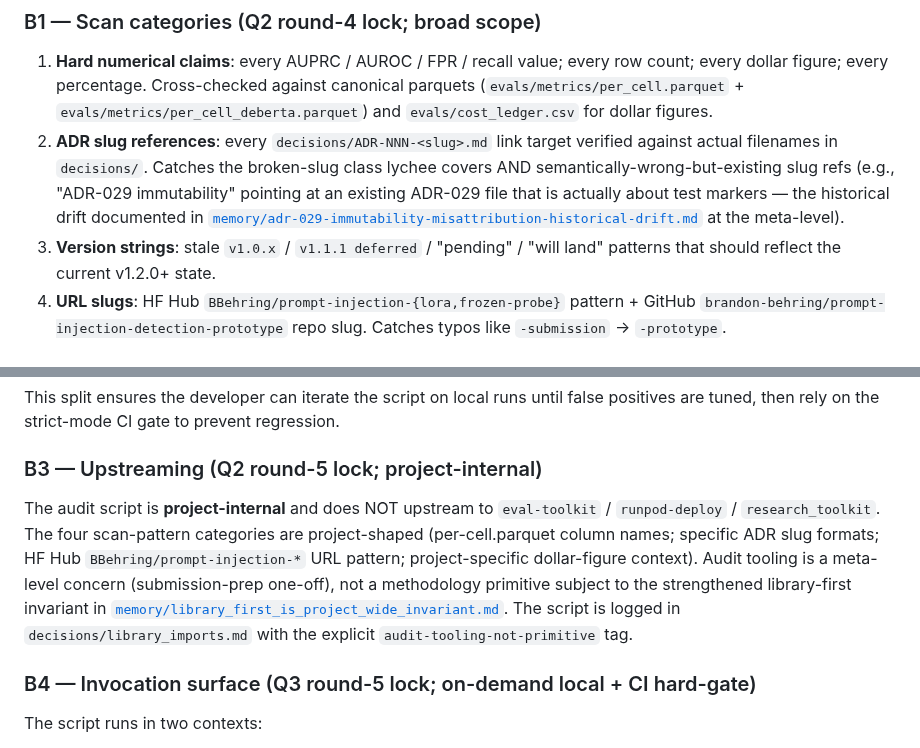
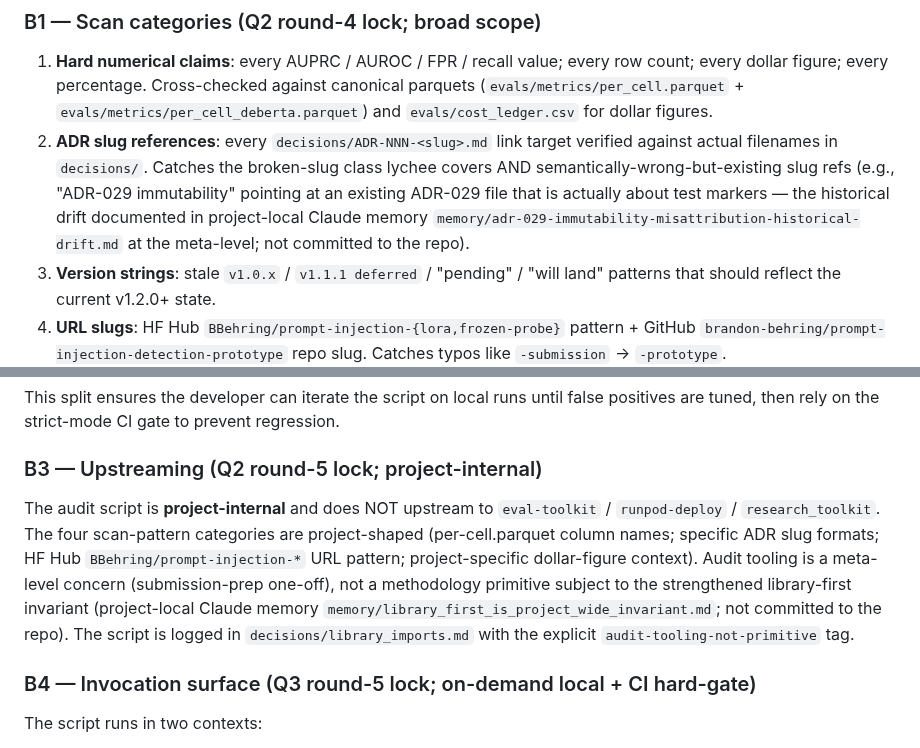
Before and after one commit to brandon-behring/prompt-injection-detection-prototype, a Markdown page: decisions/ADR-065-writeup-accuracy-narrative-and-callout-conventions.md, 2 parts joined by grey strips. Rendered like a GitHub page.

Commit message:
docs: ADR-065 + library_imports.md broken-external-reference fixes per ADR-068
Per ADR-068 narrow-relaxation rule (Class X): broken external references to
local-filesystem paths MAY be corrected in-place in immutable ADRs. This
commit fixes:

- decisions/ADR-065-writeup-accuracy-narrative-and-callout-conventions.md:108
  Class X local-fs path `(../../../.claude/projects/.../memory/adr-029-immutability-misattribution-historical-drift.md)`
  -> descriptive prose `project-local Claude memory ...; not committed to the repo`

- decisions/ADR-065-writeup-accuracy-narrative-and-callout-conventions.md:122
  Class X local-fs path `(../../../.claude/projects/.../memory/library_first_is_project_wide_invariant.md)`
  -> descriptive prose `project-local Claude memory ...; not committed to the repo`

- decisions/library_imports.md:182 (mutable; ADR-068 cover not required but
  parallel fix-pattern applied for consistency)
  Class X local-fs path `(../../../.claude/projects/.../memory/library_first_is_project_wide_invariant.md)`
  -> descriptive prose `project-local Claude memory ...; not committed to the repo`

No decision content changed. ADR audit trail preserved.

Co-Authored-By: Claude <noreply@anthropic.com>

```diff
--- a/decisions/ADR-065-writeup-accuracy-narrative-and-callout-conventions.md
+++ b/decisions/ADR-065-writeup-accuracy-narrative-and-callout-conventions.md
@@ -105,7 +105,7 @@ The v1.2.1 release introduces a programmatic numeric-claim audit at `scripts/aud
 ### B1 — Scan categories (Q2 round-4 lock; broad scope)
 
 1. **Hard numerical claims**: every AUPRC / AUROC / FPR / recall value; every row count; every dollar figure; every percentage. Cross-checked against canonical parquets (`evals/metrics/per_cell.parquet` + `evals/metrics/per_cell_deberta.parquet`) and `evals/cost_ledger.csv` for dollar figures.
-2. **ADR slug references**: every `decisions/ADR-NNN-<slug>.md` link target verified against actual filenames in `decisions/`. Catches the broken-slug class lychee covers AND semantically-wrong-but-existing slug refs (e.g., "ADR-029 immutability" pointing at an existing ADR-029 file that is actually about test markers — the historical drift documented in [`memory/adr-029-immutability-misattribution-historical-drift.md`](../../../.claude/projects/-home-brandon-behring-Claude-prompt-injection-detection-submission/memory/adr-029-immutability-misattribution-historical-drift.md) at the meta-level).
+2. **ADR slug references**: every `decisions/ADR-NNN-<slug>.md` link target verified against actual filenames in `decisions/`. Catches the broken-slug class lychee covers AND semantically-wrong-but-existing slug refs (e.g., "ADR-029 immutability" pointing at an existing ADR-029 file that is actually about test markers — the historical drift documented in project-local Claude memory `memory/adr-029-immutability-misattribution-historical-drift.md` at the meta-level; not committed to the repo).
 3. **Version strings**: stale `v1.0.x` / `v1.1.1 deferred` / "pending" / "will land" patterns that should reflect the current v1.2.0+ state.
 4. **URL slugs**: HF Hub `BBehring/prompt-injection-{lora,frozen-probe}` pattern + GitHub `brandon-behring/prompt-injection-detection-prototype` repo slug. Catches typos like `-submission` → `-prototype`.
 
@@ -119,7 +119,7 @@ This split ensures the developer can iterate the script on local runs until fals
 
 ### B3 — Upstreaming (Q2 round-5 lock; project-internal)
 
-The audit script is **project-internal** and does NOT upstream to `eval-toolkit` / `runpod-deploy` / `research_toolkit`. The four scan-pattern categories are project-shaped (per-cell.parquet column names; specific ADR slug formats; HF Hub `BBehring/prompt-injection-*` URL pattern; project-specific dollar-figure context). Audit tooling is a meta-level concern (submission-prep one-off), not a methodology primitive subject to the strengthened library-first invariant in [`memory/library_first_is_project_wide_invariant.md`](../../../.claude/projects/-home-brandon-behring-Claude-prompt-injection-detection-submission/memory/library_first_is_project_wide_invariant.md). The script is logged in `decisions/library_imports.md` with the explicit `audit-tooling-not-primitive` tag.
+The audit script is **project-internal** and does NOT upstream to `eval-toolkit` / `runpod-deploy` / `research_toolkit`. The four scan-pattern categories are project-shaped (per-cell.parquet column names; specific ADR slug formats; HF Hub `BBehring/prompt-injection-*` URL pattern; project-specific dollar-figure context). Audit tooling is a meta-level concern (submission-prep one-off), not a methodology primitive subject to the strengthened library-first invariant (project-local Claude memory `memory/library_first_is_project_wide_invariant.md`; not committed to the repo). The script is logged in `decisions/library_imports.md` with the explicit `audit-tooling-not-primitive` tag.
 
 ### B4 — Invocation surface (Q3 round-5 lock; on-demand local + CI hard-gate)
 
```
Also changed, not shown: decisions/library_imports.md (+1 -1 lines).
